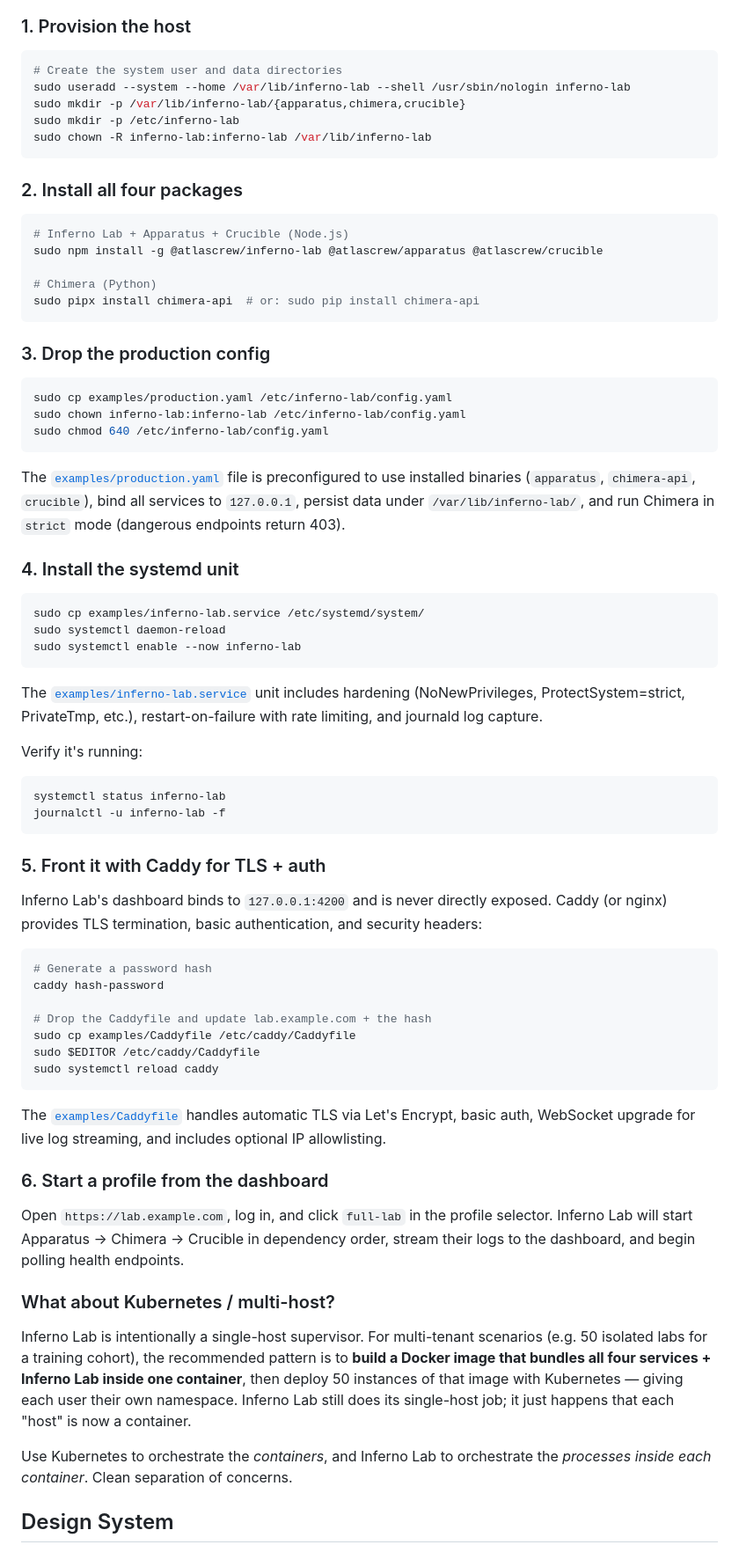
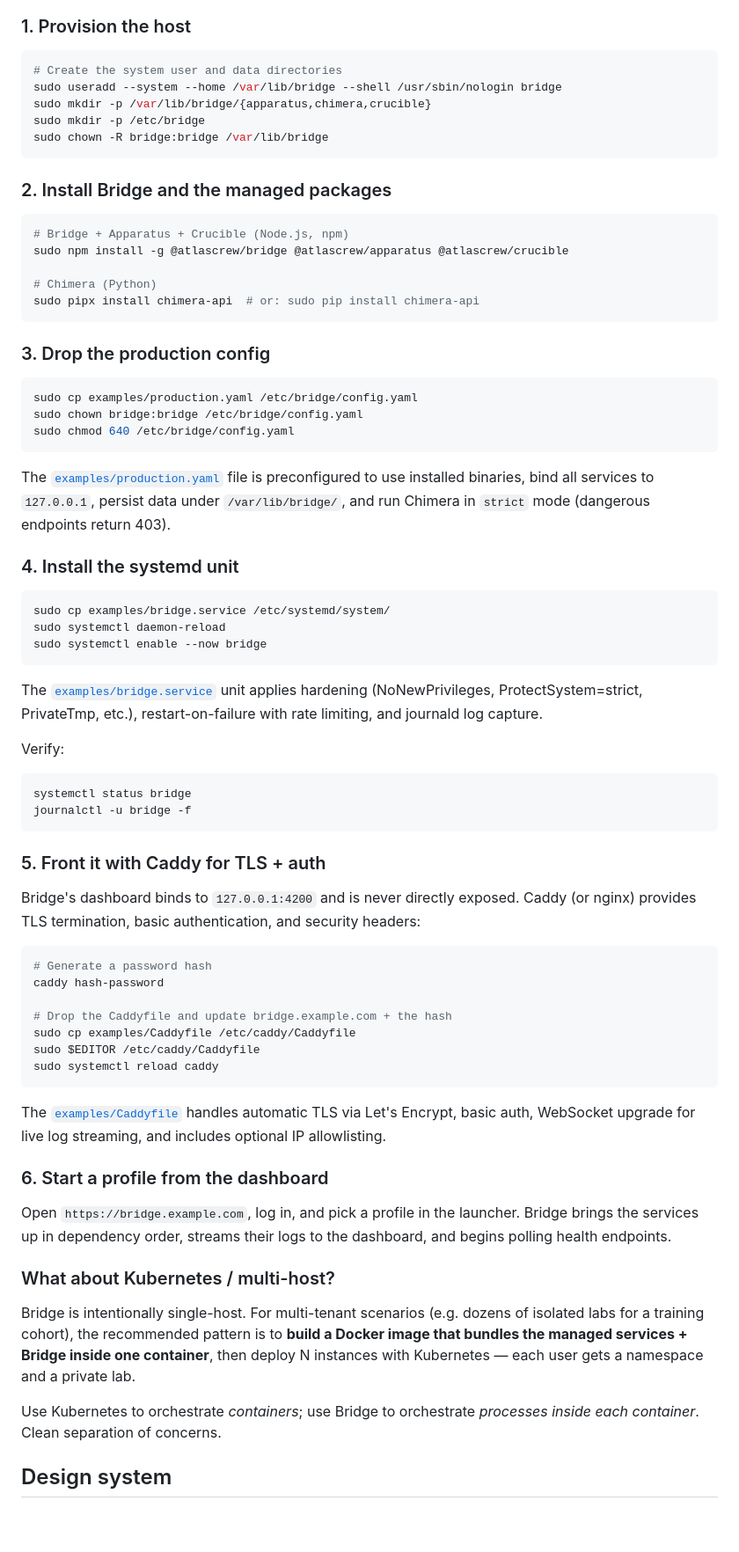
Before and after one commit to atlas-crew/Bridge, a Markdown page: README.md, the part around one of its changes. Shown at 88% size. Drawn GitHub-style; blank space fills up the shorter version.

````diff
--- a/README.md
+++ b/README.md
@@ -177,17 +223,17 @@ Inferno Lab is designed as a **single-host process supervisor** — it spawns an
 
 ```bash
 # Create the system user and data directories
-sudo useradd --system --home /var/lib/inferno-lab --shell /usr/sbin/nologin inferno-lab
-sudo mkdir -p /var/lib/inferno-lab/{apparatus,chimera,crucible}
-sudo mkdir -p /etc/inferno-lab
-sudo chown -R inferno-lab:inferno-lab /var/lib/inferno-lab
+sudo useradd --system --home /var/lib/bridge --shell /usr/sbin/nologin bridge
+sudo mkdir -p /var/lib/bridge/{apparatus,chimera,crucible}
+sudo mkdir -p /etc/bridge
+sudo chown -R bridge:bridge /var/lib/bridge
 ```
 
-### 2. Install all four packages
+### 2. Install Bridge and the managed packages
 
 ```bash
-# Inferno Lab + Apparatus + Crucible (Node.js)
-sudo npm install -g @atlascrew/inferno-lab @atlascrew/apparatus @atlascrew/crucible
+# Bridge + Apparatus + Crucible (Node.js, npm)
+sudo npm install -g @atlascrew/bridge @atlascrew/apparatus @atlascrew/crucible
 
 # Chimera (Python)
 sudo pipx install chimera-api  # or: sudo pip install chimera-api
@@ -196,39 +242,39 @@ sudo pipx install chimera-api  # or: sudo pip install chimera-api
 ### 3. Drop the production config
 
 ```bash
-sudo cp examples/production.yaml /etc/inferno-lab/config.yaml
-sudo chown inferno-lab:inferno-lab /etc/inferno-lab/config.yaml
-sudo chmod 640 /etc/inferno-lab/config.yaml
+sudo cp examples/production.yaml /etc/bridge/config.yaml
+sudo chown bridge:bridge /etc/bridge/config.yaml
+sudo chmod 640 /etc/bridge/config.yaml
 ```
 
-The [`examples/production.yaml`](./examples/production.yaml) file is preconfigured to use installed binaries (`apparatus`, `chimera-api`, `crucible`), bind all services to `127.0.0.1`, persist data under `/var/lib/inferno-lab/`, and run Chimera in `strict` mode (dangerous endpoints return 403).
+The [`examples/production.yaml`](./examples/production.yaml) file is preconfigured to use installed binaries, bind all services to `127.0.0.1`, persist data under `/var/lib/bridge/`, and run Chimera in `strict` mode (dangerous endpoints return 403).
 
 ### 4. Install the systemd unit
 
 ```bash
-sudo cp examples/inferno-lab.service /etc/systemd/system/
+sudo cp examples/bridge.service /etc/systemd/system/
 sudo systemctl daemon-reload
-sudo systemctl enable --now inferno-lab
+sudo systemctl enable --now bridge
 ```
 
-The [`examples/inferno-lab.service`](./examples/inferno-lab.service) unit includes hardening (NoNewPrivileges, ProtectSystem=strict, PrivateTmp, etc.), restart-on-failure with rate limiting, and journald log capture.
+The [`examples/bridge.service`](./examples/bridge.service) unit applies hardening (NoNewPrivileges, ProtectSystem=strict, PrivateTmp, etc.), restart-on-failure with rate limiting, and journald log capture.
 
-Verify it's running:
+Verify:
 
 ```bash
-systemctl status inferno-lab
-journalctl -u inferno-lab -f
+systemctl status bridge
+journalctl -u bridge -f
 ```
 
 ### 5. Front it with Caddy for TLS + auth
 
-Inferno Lab's dashboard binds to `127.0.0.1:4200` and is never directly exposed. Caddy (or nginx) provides TLS termination, basic authentication, and security headers:
+Bridge's dashboard binds to `127.0.0.1:4200` and is never directly exposed. Caddy (or nginx) provides TLS termination, basic authentication, and security headers:
 
 ```bash
 # Generate a password hash
 caddy hash-password
 
-# Drop the Caddyfile and update lab.example.com + the hash
+# Drop the Caddyfile and update bridge.example.com + the hash
 sudo cp examples/Caddyfile /etc/caddy/Caddyfile
 sudo $EDITOR /etc/caddy/Caddyfile
 sudo systemctl reload caddy
@@ -238,13 +284,13 @@ The [`examples/Caddyfile`](./examples/Caddyfile) handles automatic TLS via Let's
 
 ### 6. Start a profile from the dashboard
 
-Open `https://lab.example.com`, log in, and click `full-lab` in the profile selector. Inferno Lab will start Apparatus → Chimera → Crucible in dependency order, stream their logs to the dashboard, and begin polling health endpoints.
+Open `https://bridge.example.com`, log in, and pick a profile in the launcher. Bridge brings the services up in dependency order, streams their logs to the dashboard, and begins polling health endpoints.
 
 ### What about Kubernetes / multi-host?
 
-Inferno Lab is intentionally a single-host supervisor. For multi-tenant scenarios (e.g. 50 isolated labs for a training cohort), the recommended pattern is to **build a Docker image that bundles all four services + Inferno Lab inside one container**, then deploy 50 instances of that image with Kubernetes — giving each user their own namespace. Inferno Lab still does its single-host job; it just happens that each "host" is now a container.
+Bridge is intentionally single-host. For multi-tenant scenarios (e.g. dozens of isolated labs for a training cohort), the recommended pattern is to **build a Docker image that bundles the managed services + Bridge inside one container**, then deploy N instances with Kubernetes — each user gets a namespace and a private lab.
 
-Use Kubernetes to orchestrate the *containers*, and Inferno Lab to orchestrate the *processes inside each container*. Clean separation of concerns.
+Use Kubernetes to orchestrate *containers*; use Bridge to orchestrate *processes inside each container*. Clean separation of concerns.
 
-## Design System
+## Design system
 
````
Also changed, not shown: other parts of README.md (+104 -52 lines).
